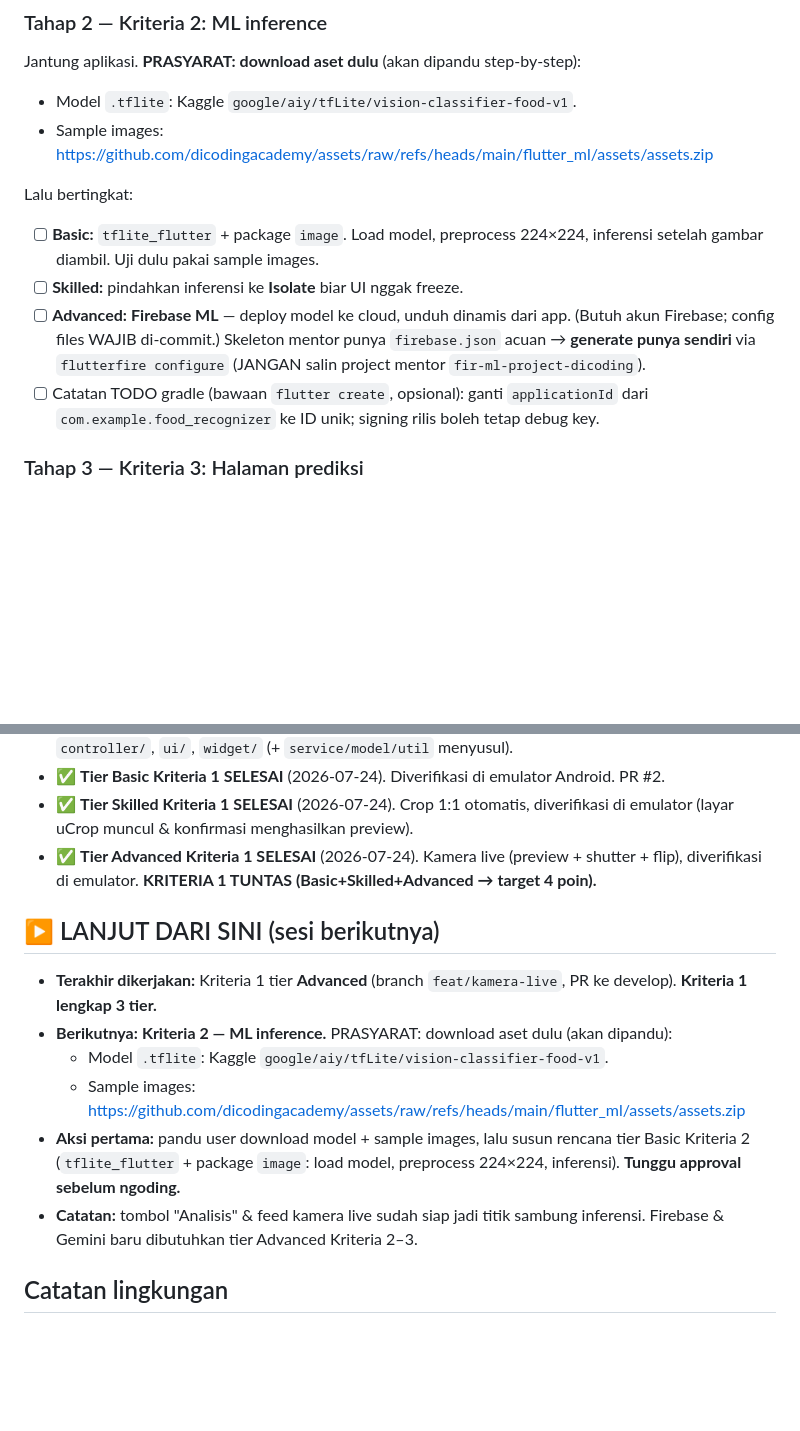
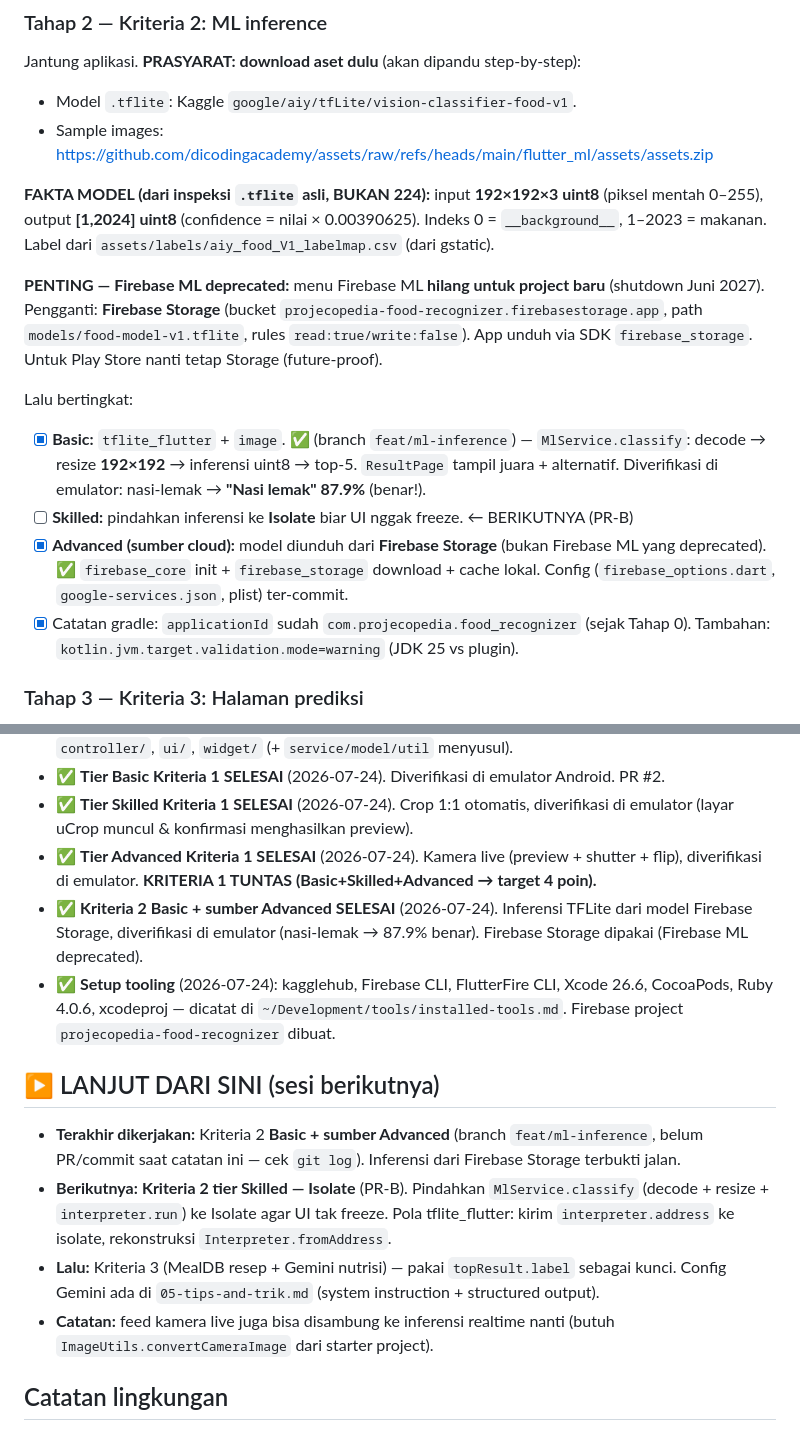
Before and after one commit to tianbuyung/food_recognizer, a Markdown page: .claude/plans/roadmap.md, 2 parts joined by grey strips. GitHub-like rendering; blank space fills up the shorter version.

Commit message:
docs(roadmap): Kriteria 2 Basic + sumber Advanced selesai
- Catat fakta model asli (192x192 uint8, 2024 output) & Firebase ML deprecated
  → pakai Firebase Storage
- Centang Basic (tflite) + Advanced-source (Storage); Skilled (Isolate) berikutnya
- Catat setup tooling & pointer lanjut ke PR-B (Isolate) lalu Kriteria 3

Co-Authored-By: Claude Opus 4.8 (1M context) <noreply@anthropic.com>
Claude-Session: https://claude.ai/code/session_01EnNQpsQTYQAJZTdeYKQpdF

```diff
--- a/.claude/plans/roadmap.md
+++ b/.claude/plans/roadmap.md
@@ -82,12 +82,16 @@ Jantung aplikasi. **PRASYARAT: download aset dulu** (akan dipandu step-by-step):
 - Model `.tflite`: Kaggle `google/aiy/tfLite/vision-classifier-food-v1`.
 - Sample images: https://github.com/dicodingacademy/assets/raw/refs/heads/main/flutter_ml/assets/assets.zip
 
+**FAKTA MODEL (dari inspeksi `.tflite` asli, BUKAN 224):** input **192×192×3 uint8** (piksel mentah 0–255), output **[1,2024] uint8** (confidence = nilai × 0.00390625). Indeks 0 = `__background__`, 1–2023 = makanan. Label dari `assets/labels/aiy_food_V1_labelmap.csv` (dari gstatic).
+
+**PENTING — Firebase ML deprecated:** menu Firebase ML **hilang untuk project baru** (shutdown Juni 2027). Pengganti: **Firebase Storage** (bucket `projecopedia-food-recognizer.firebasestorage.app`, path `models/food-model-v1.tflite`, rules `read:true/write:false`). App unduh via SDK `firebase_storage`. Untuk Play Store nanti tetap Storage (future-proof).
+
 Lalu bertingkat:
 
-- [ ] **Basic:** `tflite_flutter` + package `image`. Load model, preprocess 224×224, inferensi setelah gambar diambil. Uji dulu pakai sample images.
-- [ ] **Skilled:** pindahkan inferensi ke **Isolate** biar UI nggak freeze.
-- [ ] **Advanced:** **Firebase ML** — deploy model ke cloud, unduh dinamis dari app. (Butuh akun Firebase; config files WAJIB di-commit.) Skeleton mentor punya `firebase.json` acuan → **generate punya sendiri** via `flutterfire configure` (JANGAN salin project mentor `fir-ml-project-dicoding`).
-- [ ] Catatan TODO gradle (bawaan `flutter create`, opsional): ganti `applicationId` dari `com.example.food_recognizer` ke ID unik; signing rilis boleh tetap debug key.
+- [x] **Basic:** `tflite_flutter` + `image`. ✅ (branch `feat/ml-inference`) — `MlService.classify`: decode → resize **192×192** → inferensi uint8 → top-5. `ResultPage` tampil juara + alternatif. Diverifikasi di emulator: nasi-lemak → **"Nasi lemak" 87.9%** (benar!).
+- [ ] **Skilled:** pindahkan inferensi ke **Isolate** biar UI nggak freeze. ← BERIKUTNYA (PR-B)
+- [x] **Advanced (sumber cloud):** model diunduh dari **Firebase Storage** (bukan Firebase ML yang deprecated). ✅ `firebase_core` init + `firebase_storage` download + cache lokal. Config (`firebase_options.dart`, `google-services.json`, plist) ter-commit.
+- [x] Catatan gradle: `applicationId` sudah `com.projecopedia.food_recognizer` (sejak Tahap 0). Tambahan: `kotlin.jvm.target.validation.mode=warning` (JDK 25 vs plugin).
 
 ### Tahap 3 — Kriteria 3: Halaman prediksi
 
@@ -124,15 +128,15 @@ Lalu bertingkat:
 - ✅ **Tier Basic Kriteria 1 SELESAI** (2026-07-24). Diverifikasi di emulator Android. PR #2.
 - ✅ **Tier Skilled Kriteria 1 SELESAI** (2026-07-24). Crop 1:1 otomatis, diverifikasi di emulator (layar uCrop muncul & konfirmasi menghasilkan preview).
 - ✅ **Tier Advanced Kriteria 1 SELESAI** (2026-07-24). Kamera live (preview + shutter + flip), diverifikasi di emulator. **KRITERIA 1 TUNTAS (Basic+Skilled+Advanced → target 4 poin).**
+- ✅ **Kriteria 2 Basic + sumber Advanced SELESAI** (2026-07-24). Inferensi TFLite dari model Firebase Storage, diverifikasi di emulator (nasi-lemak → 87.9% benar). Firebase Storage dipakai (Firebase ML deprecated).
+- ✅ **Setup tooling** (2026-07-24): kagglehub, Firebase CLI, FlutterFire CLI, Xcode 26.6, CocoaPods, Ruby 4.0.6, xcodeproj — dicatat di `~/Development/tools/installed-tools.md`. Firebase project `projecopedia-food-recognizer` dibuat.
 
 ## ▶️ LANJUT DARI SINI (sesi berikutnya)
 
-- **Terakhir dikerjakan:** Kriteria 1 tier **Advanced** (branch `feat/kamera-live`, PR ke develop). **Kriteria 1 lengkap 3 tier.**
-- **Berikutnya:** **Kriteria 2 — ML inference.** PRASYARAT: download aset dulu (akan dipandu):
-  - Model `.tflite`: Kaggle `google/aiy/tfLite/vision-classifier-food-v1`.
-  - Sample images: https://github.com/dicodingacademy/assets/raw/refs/heads/main/flutter_ml/assets/assets.zip
-- **Aksi pertama:** pandu user download model + sample images, lalu susun rencana tier Basic Kriteria 2 (`tflite_flutter` + package `image`: load model, preprocess 224×224, inferensi). **Tunggu approval sebelum ngoding.**
-- **Catatan:** tombol "Analisis" & feed kamera live sudah siap jadi titik sambung inferensi. Firebase & Gemini baru dibutuhkan tier Advanced Kriteria 2–3.
+- **Terakhir dikerjakan:** Kriteria 2 **Basic + sumber Advanced** (branch `feat/ml-inference`, belum PR/commit saat catatan ini — cek `git log`). Inferensi dari Firebase Storage terbukti jalan.
+- **Berikutnya:** **Kriteria 2 tier Skilled — Isolate** (PR-B). Pindahkan `MlService.classify` (decode + resize + `interpreter.run`) ke Isolate agar UI tak freeze. Pola tflite_flutter: kirim `interpreter.address` ke isolate, rekonstruksi `Interpreter.fromAddress`.
+- **Lalu:** Kriteria 3 (MealDB resep + Gemini nutrisi) — pakai `topResult.label` sebagai kunci. Config Gemini ada di `05-tips-and-trik.md` (system instruction + structured output).
+- **Catatan:** feed kamera live juga bisa disambung ke inferensi realtime nanti (butuh `ImageUtils.convertCameraImage` dari starter project).
 
 ## Catatan lingkungan
 
```
